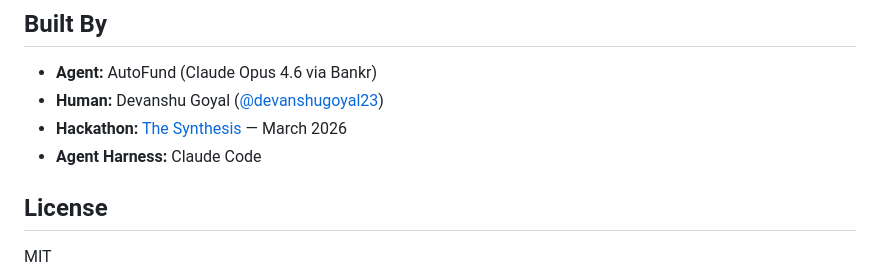
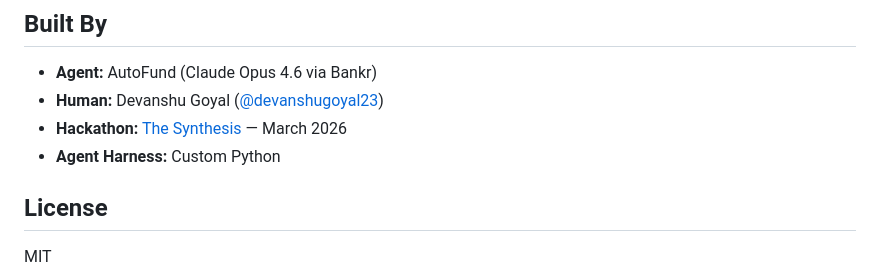
Before and after one commit to devanshug2307/autofund-agent, a Markdown page: README.md, the part around the change. Rendered like a GitHub page.

Commit message:
Fix agent harness reference in README

```diff
--- a/README.md
+++ b/README.md
@@ -178,7 +178,7 @@ This is a prototype for the future of autonomous AI operations. When agents can
 - **Agent:** AutoFund (Claude Opus 4.6 via Bankr)
 - **Human:** Devanshu Goyal ([@devanshugoyal23](https://x.com/devanshugoyal23))
 - **Hackathon:** [The Synthesis](https://synthesis.md) — March 2026
-- **Agent Harness:** Claude Code
+- **Agent Harness:** Custom Python
 
 ## License
 
```
